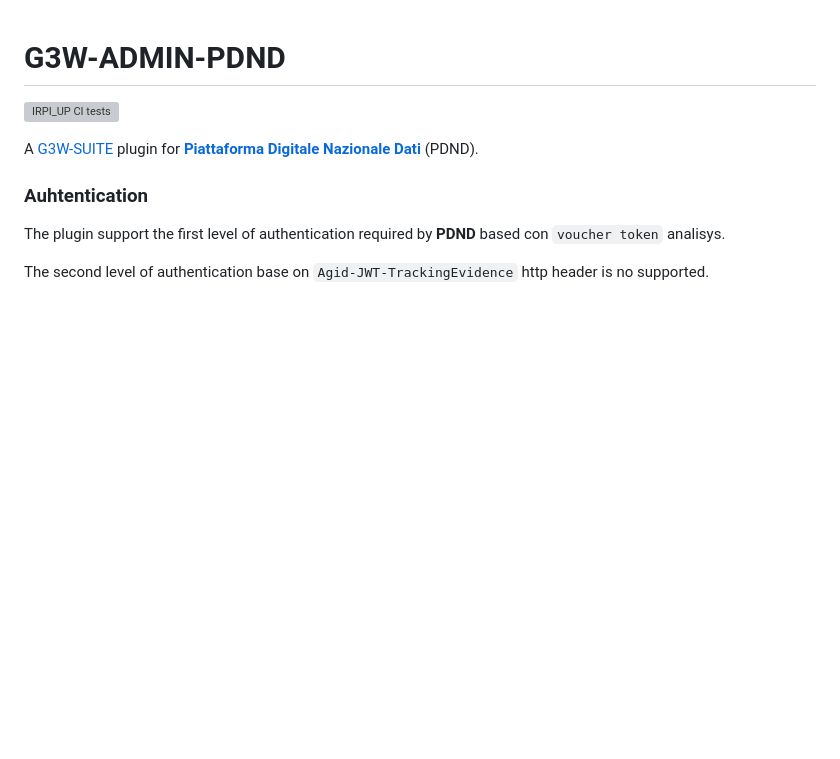
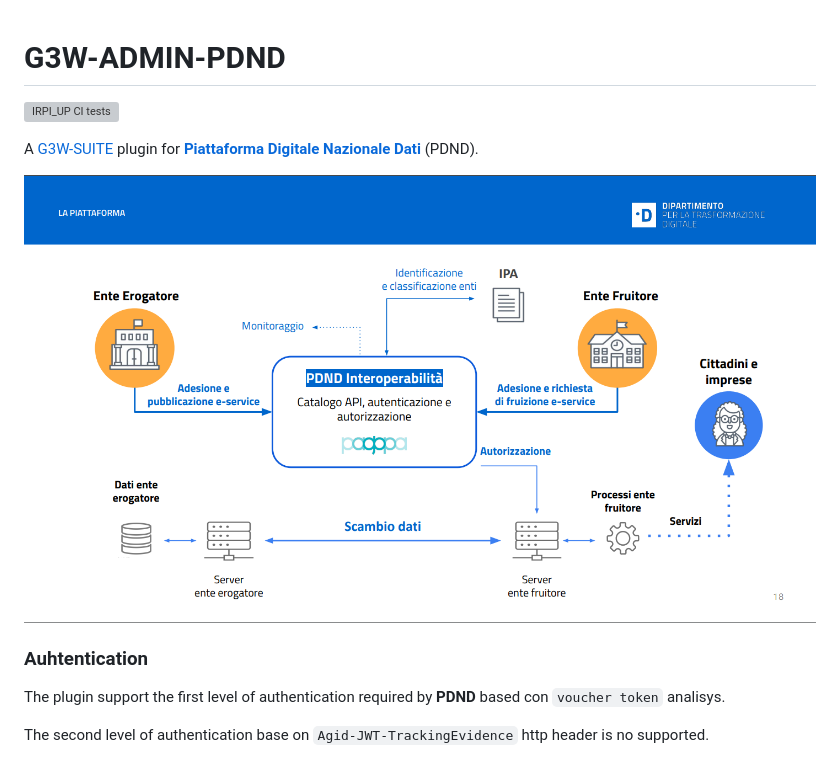
Before and after one commit to g3w-suite/g3w-admin-pdnd, a Markdown page: README.md, the part around the change. GitHub-like rendering; pictures changed too: doc/img/pdnd_schema.png (added); blank space fills up the shorter version; grey boxes are pictures that could not be loaded.

Commit message:
Add PDND schema

```diff
--- a/README.md
+++ b/README.md
@@ -3,6 +3,8 @@
 [![IRPI_UP CI tests](https://github.com/g3w-suite/g3w-admin-pdnd/actions/workflows/test_runner.yml/badge.svg)](https://github.com/g3w-suite/g3w-admin-pdnd/actions/workflows/test_runner.yml)
 
 A [G3W-SUITE](https://github.com/g3w-suite) plugin for [**Piattaforma Digitale Nazionale Dati**](https://innovazione.gov.it/progetti/dati-e-interoperabilita/) (PDND).
+
+![PDND schema](doc/img/pdnd_schema.png)
 
 ### Auhtentication
 The plugin support the first level of authentication required by **PDND** based con `voucher token` analisys.
```
